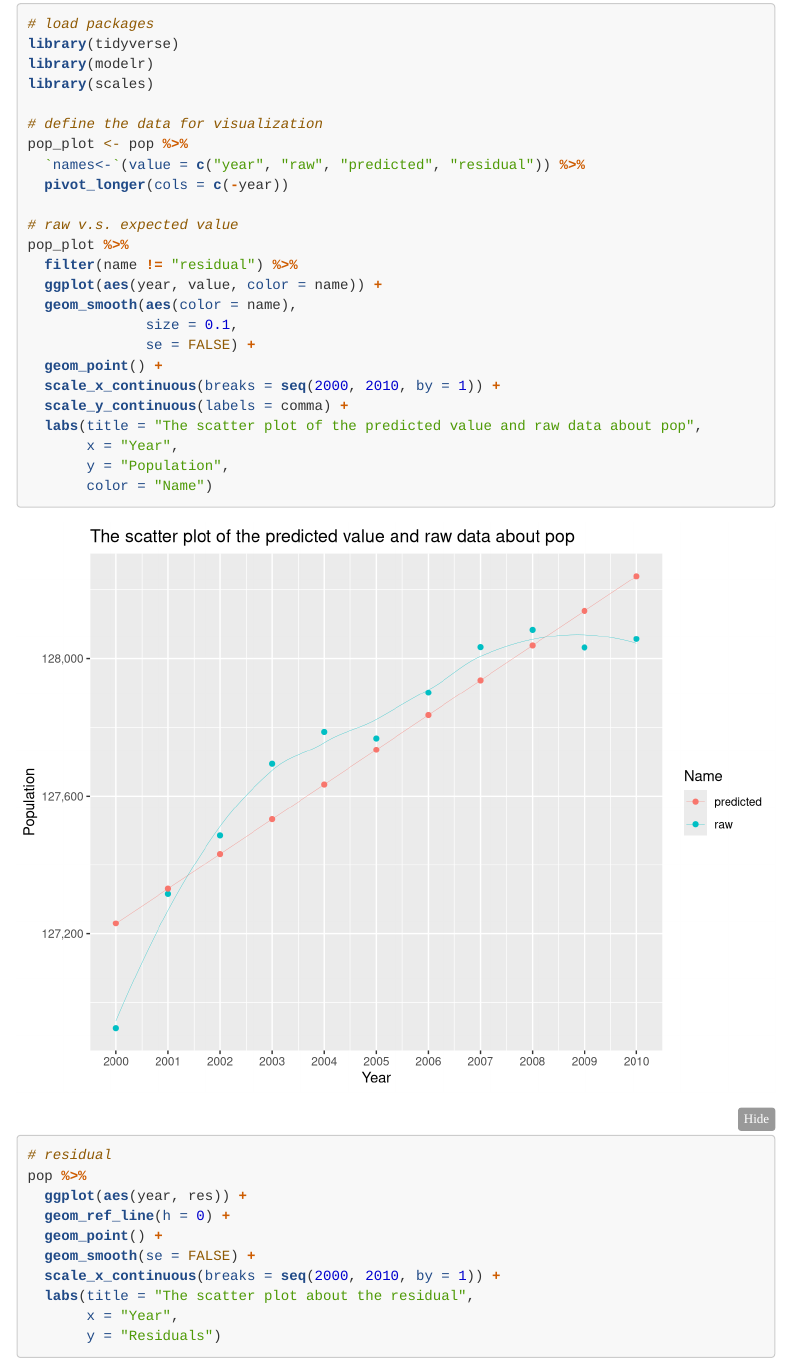
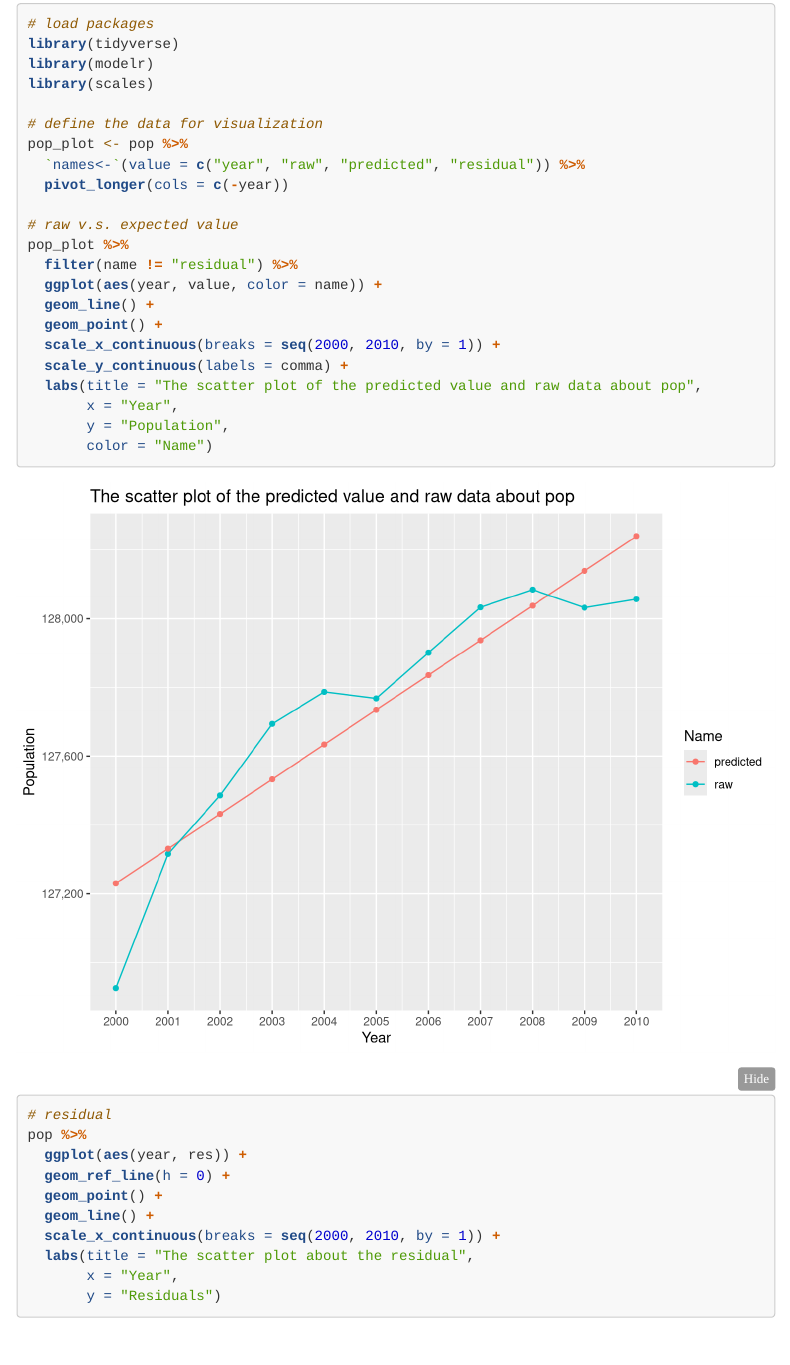
Before and after one commit to Ricky-s-a/R_tutoring, an R Markdown document (Report/pop.Rmd): the page in a window 1100 px wide, from 3630 px down. Rendered offline with R 4.5, knitr and Pandoc, with nearby package versions; menus at the side of the page are left out; long lines of code are wrapped.

Commit message:
minor corrections (geom_smooth() -> geom_line())

````diff
--- a/Report/pop.Rmd
+++ b/Report/pop.Rmd
@@ -138,9 +138,7 @@ pop_plot <- pop %>%
 pop_plot %>%
   filter(name != "residual") %>%
   ggplot(aes(year, value, color = name)) +
-  geom_smooth(aes(color = name),
-              size = 0.1,
-              se = FALSE) +
+  geom_line() +
   geom_point() +
   scale_x_continuous(breaks = seq(2000, 2010, by = 1)) +
   scale_y_continuous(labels = comma) +
@@ -154,10 +152,9 @@ pop %>%
   ggplot(aes(year, res)) +
   geom_ref_line(h = 0) +
   geom_point() +
-  geom_smooth(se = FALSE) +
+  geom_line() +
   scale_x_continuous(breaks = seq(2000, 2010, by = 1)) +
   labs(title = "The scatter plot about the residual",
        x = "Year",
        y = "Residuals")
-
 ```
````
Also changed, not shown: Report/pop.html.
